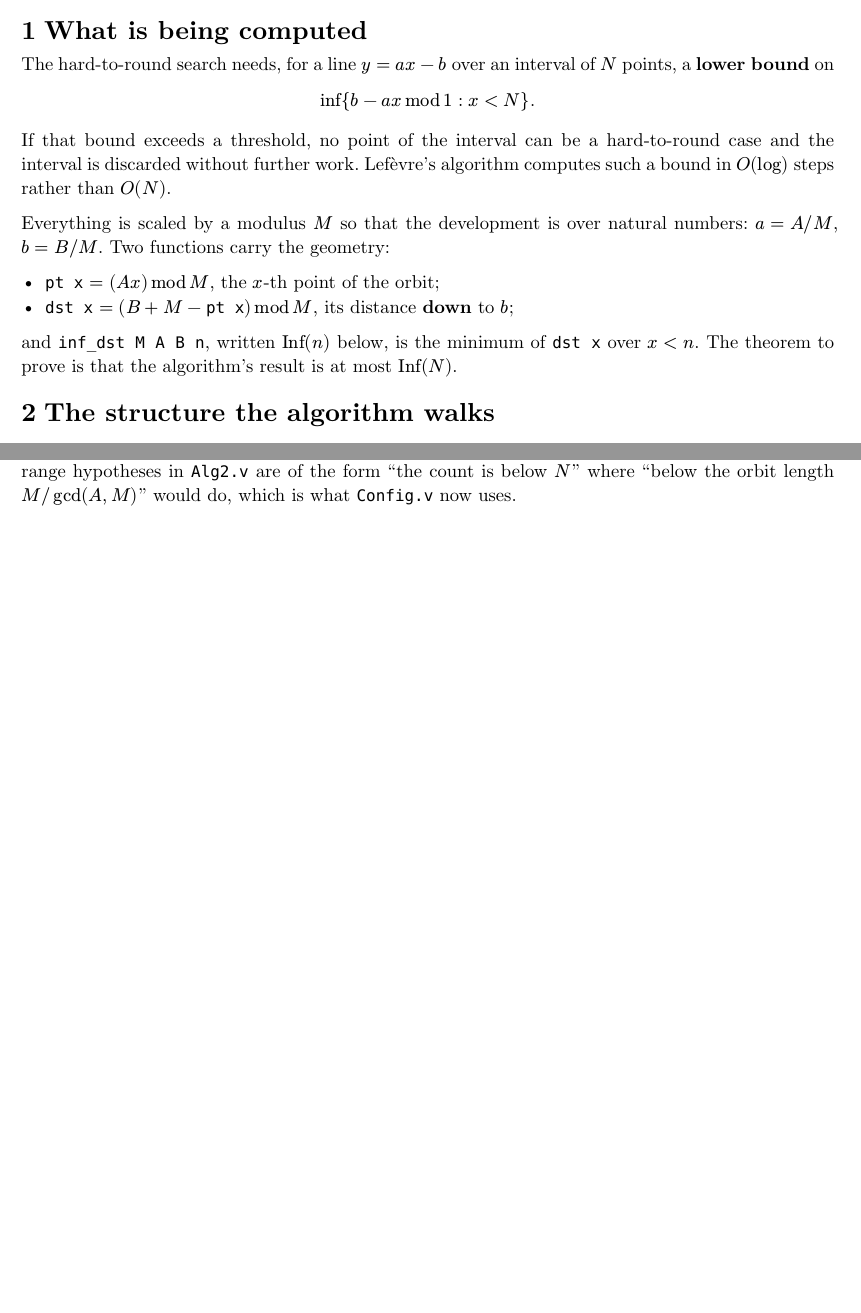
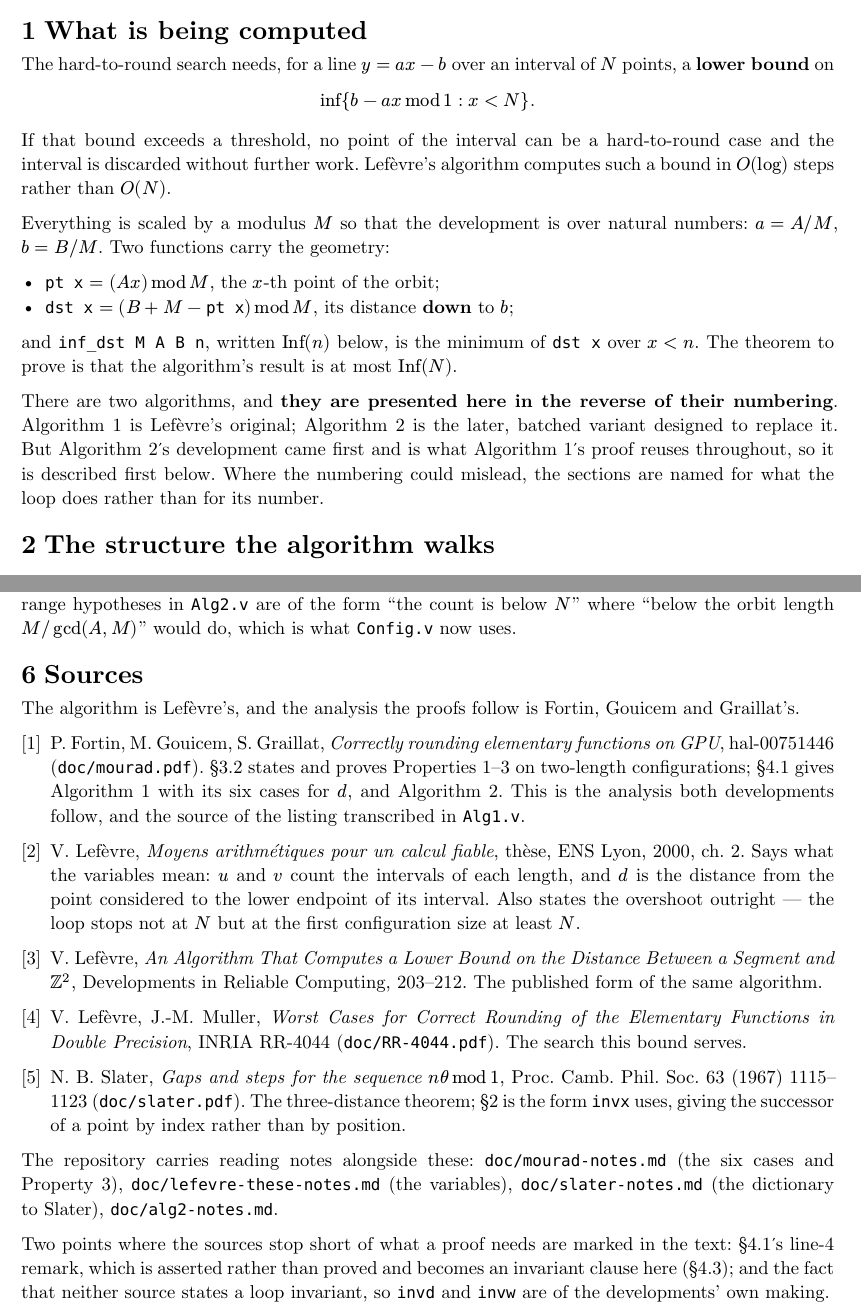
Before and after one commit to thery/DoubleCover, a Typst document (doc/lefevre-proof.typ): two parts of pages 1 and 4 of 4, joined at a grey line, cut so that both start at the same text, the shorter picture padded with empty space. The pictures show the PDF file doc/lefevre-proof.pdf that the author committed with the source.

Commit message:
doc: sources, and say that the two algorithms come in reverse order
The note named "the paper" and cited section numbers without saying which
paper.  A Sources section now lists them: Fortin-Gouicem-Graillat for
Properties 1-3 and the two listings, Lefevre's thesis for what the
variables mean and for the overshoot, RR-4044 for the search this bound
serves, Slater for the three-distance theorem, and the repository's own
reading notes.  It also marks the two places where the sources stop
short of a proof: 4.1's line 4 remark, and the absence of any loop
invariant.

Algorithm 2 is described before Algorithm 1, which is the reverse of the
numbering.  Said so in the opening section, with the reason -- Algorithm
2's development is what Algorithm 1's proof reuses -- and the section
titles now name what the loop does rather than its number.

Co-Authored-By: Claude Opus 5 (1M context) <noreply@anthropic.com>

```diff
--- a/doc/lefevre-proof.typ
+++ b/doc/lefevre-proof.typ
@@ -36,6 +36,13 @@ numbers: $a = A slash M$, $b = B slash M$. Two functions carry the geometry:
 and #name("inf_dst M A B n"), written $"Inf"(n)$ below, is the minimum of
 #name("dst x") over $x < n$. The theorem to prove is that the algorithm's result
 is at most $"Inf"(N)$.
+
+There are two algorithms, and *they are presented here in the reverse of their
+numbering*. Algorithm 1 is Lefèvre's original; Algorithm 2 is the later,
+batched variant designed to replace it. But Algorithm 2's development came
+first and is what Algorithm 1's proof reuses throughout, so it is described
+first below. Where the numbering could mislead, the sections are named for what
+the loop does rather than for its number.
 
 = The structure the algorithm walks
 
@@ -152,4 +159,3 @@ The soundness theorem is #name("lefevre_sound"), and the form the search uses is
 #name("lefevre_test"): if the returned bound clears $epsilon$, then every
 $x < N$ has #name("dst x") above $epsilon$.
 
-= Algorithm 1
@@ -271,3 +279,43 @@ proofs of what Config proves at general $k$ rather than instances of it; folding
 them together would remove that duplication. And several range hypotheses in
 `Alg2.v` are of the form "the count is below $N$" where "below the orbit length
 $M slash gcd(A, M)$" would do, which is what `Config.v` now uses.
+
+= Sources
+
+The algorithm is Lefèvre's, and the analysis the proofs follow is Fortin,
+Gouicem and Graillat's.
+
+#set enum(numbering: "[1]")
++ P. Fortin, M. Gouicem, S. Graillat, _Correctly rounding elementary functions on
+  GPU_, hal-00751446 (`doc/mourad.pdf`). §3.2 states and proves Properties 1--3
+  on two-length configurations; §4.1 gives Algorithm 1 with its six cases for
+  $d$, and Algorithm 2. This is the analysis both developments follow, and the
+  source of the listing transcribed in `Alg1.v`.
+
++ V. Lefèvre, _Moyens arithmétiques pour un calcul fiable_, thèse, ENS Lyon,
+  2000, ch. 2. Says what the variables mean: $u$ and $v$ count the intervals of
+  each length, and $d$ is the distance from the point considered to the lower
+  endpoint of its interval. Also states the overshoot outright — the loop stops
+  not at $N$ but at the first configuration size at least $N$.
+
++ V. Lefèvre, _An Algorithm That Computes a Lower Bound on the Distance Between
+  a Segment and $ZZ^2$_, Developments in Reliable Computing, 203--212. The
+  published form of the same algorithm.
+
++ V. Lefèvre, J.-M. Muller, _Worst Cases for Correct Rounding of the Elementary
+  Functions in Double Precision_, INRIA RR-4044 (`doc/RR-4044.pdf`). The search
+  this bound serves.
+
++ N. B. Slater, _Gaps and steps for the sequence $n theta mod 1$_, Proc. Camb.
+  Phil. Soc. 63 (1967) 1115--1123 (`doc/slater.pdf`). The three-distance theorem;
+  §2 is the form `invx` uses, giving the successor of a point by index rather
+  than by position.
+
+The repository carries reading notes alongside these: `doc/mourad-notes.md` (the
+six cases and Property 3), `doc/lefevre-these-notes.md` (the variables),
+`doc/slater-notes.md` (the dictionary to Slater), `doc/alg2-notes.md`.
+
+Two points where the sources stop short of what a proof needs are marked in the
+text: §4.1's line-4 remark, which is asserted rather than proved and becomes an
+invariant clause here (§4.3); and the fact that neither source states a loop
+invariant, so `invd` and `invw` are of the developments' own making.
```
Also changed, not shown: doc/lefevre-proof.pdf, doc/lefevre-proof.typ (8 more changed lines).
